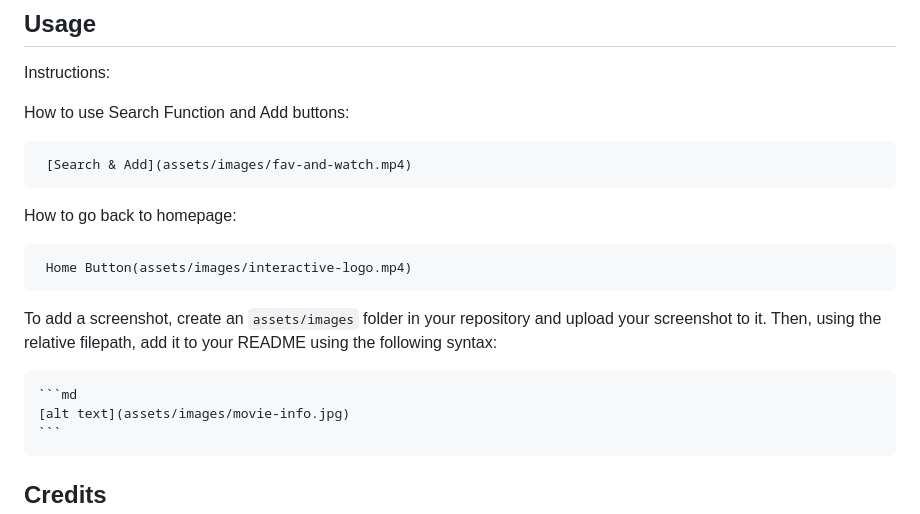
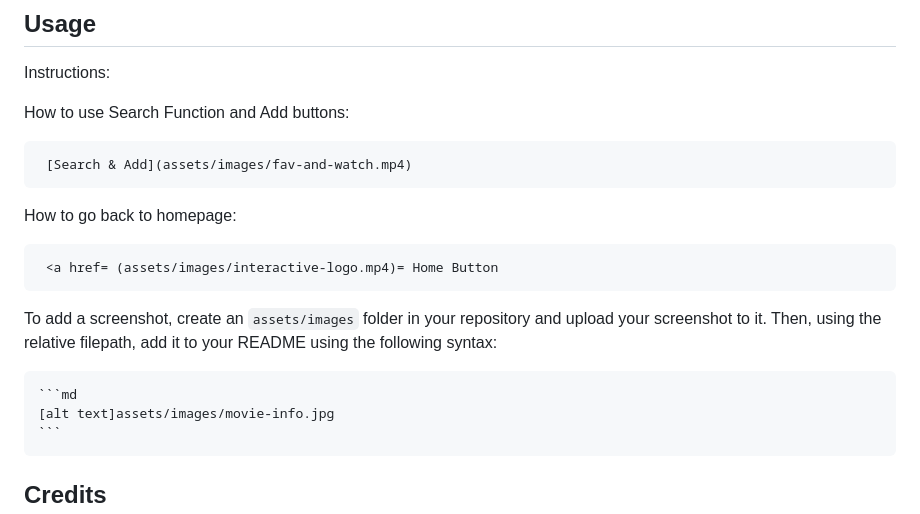
Before and after one commit to auom-eisiad/Movie-Reels, a Markdown page: README.md, the part around the change. GitHub-like rendering.

````diff
--- a/README.md
+++ b/README.md
@@ -37,13 +37,13 @@ How to use Search Function and Add buttons:
 
 How to go back to homepage:
 
-     Home Button(assets/images/interactive-logo.mp4)
+     <a href= (assets/images/interactive-logo.mp4)= Home Button
 
 
 To add a screenshot, create an `assets/images` folder in your repository and upload your screenshot to it. Then, using the relative filepath, add it to your README using the following syntax:
 
     ```md
-    [alt text](assets/images/movie-info.jpg)
+    [alt text]assets/images/movie-info.jpg
     ```
 
 ## Credits
````
